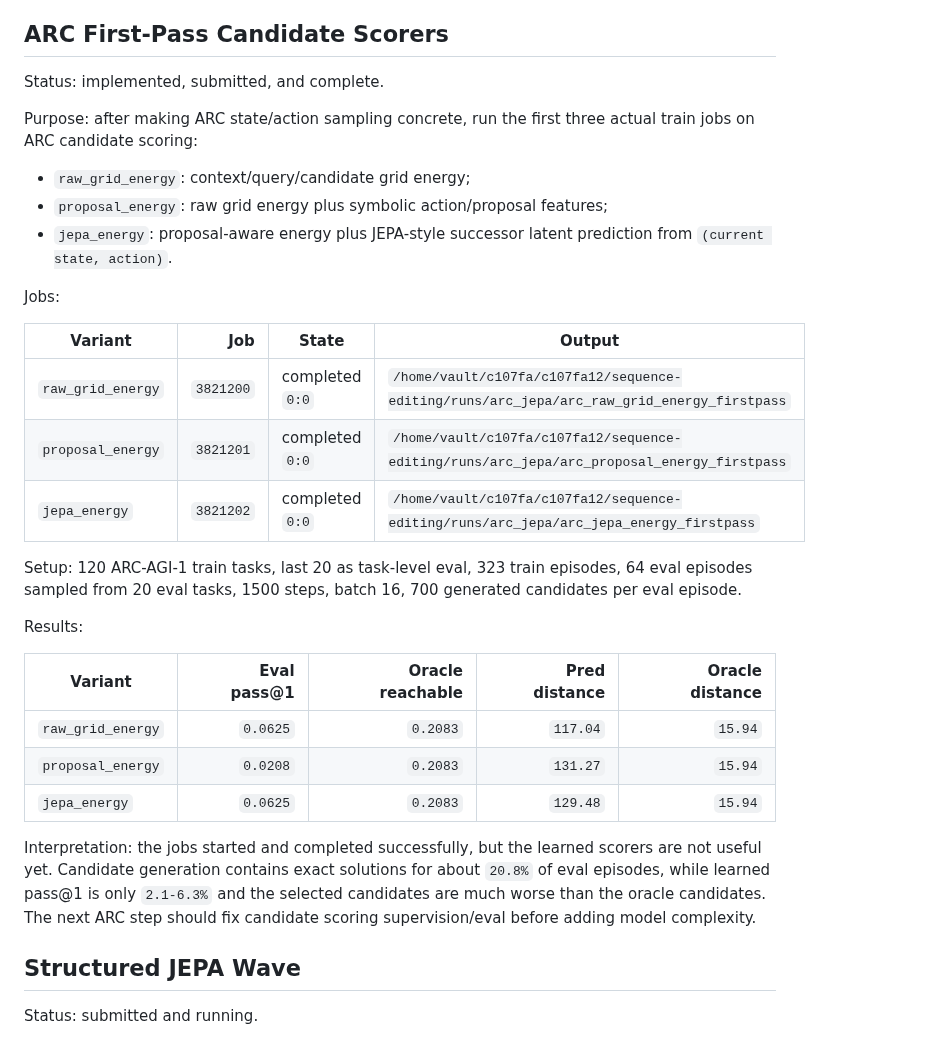
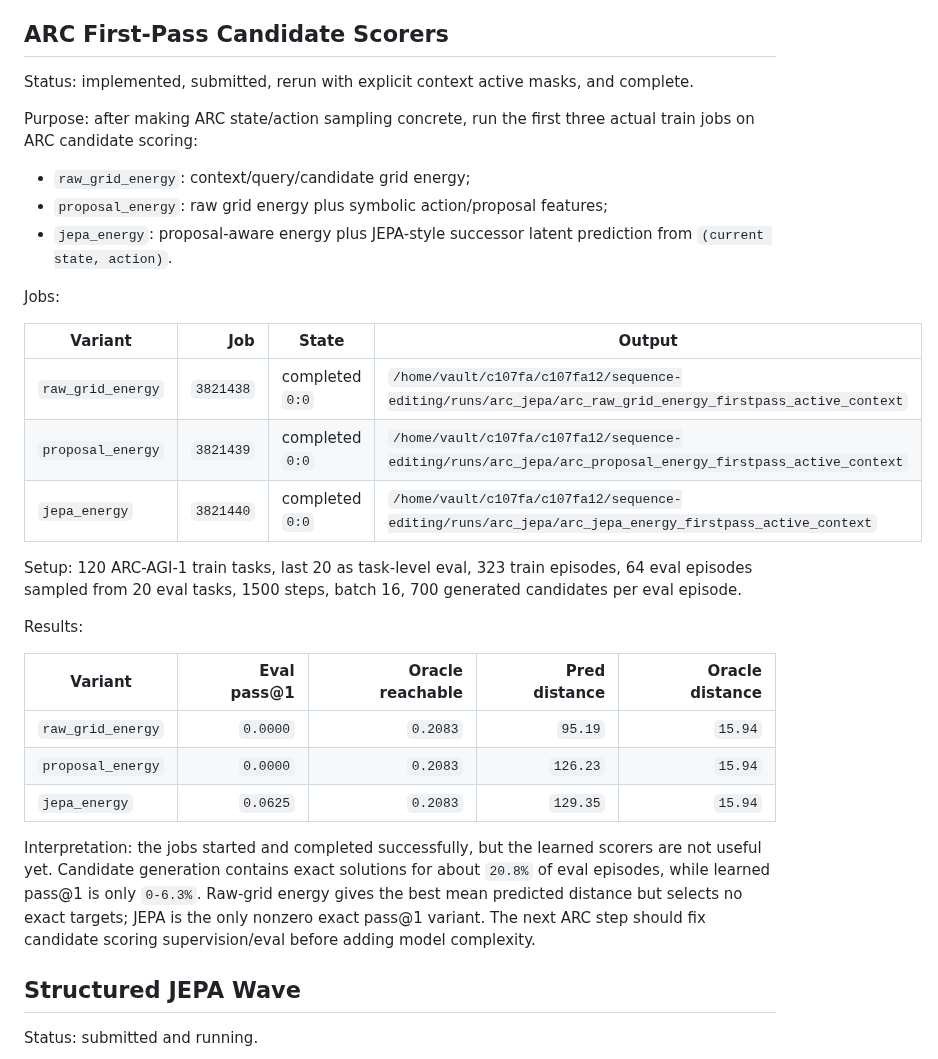
Before and after one commit to Thiggel/SequenceEditingJEPA, a Markdown page: docs/CURRENT_EXPERIMENTS.md, the part around one of its changes. Rendered like a GitHub page.

```diff
--- a/docs/CURRENT_EXPERIMENTS.md
+++ b/docs/CURRENT_EXPERIMENTS.md
@@ -6,7 +6,8 @@ Last updated: 2026-07-07 20:26 CEST
 
 ## ARC First-Pass Candidate Scorers
 
-Status: implemented, submitted, and complete.
+Status: implemented, submitted, rerun with explicit context active masks, and
+complete.
 
 Purpose: after making ARC state/action sampling concrete, run the first three
 actual train jobs on ARC candidate scoring:
@@ -20,9 +21,9 @@ Jobs:
 
 | Variant | Job | State | Output |
 |---|---:|---|---|
-| `raw_grid_energy` | `3821200` | completed `0:0` | `/home/vault/c107fa/c107fa12/sequence-editing/runs/arc_jepa/arc_raw_grid_energy_firstpass` |
-| `proposal_energy` | `3821201` | completed `0:0` | `/home/vault/c107fa/c107fa12/sequence-editing/runs/arc_jepa/arc_proposal_energy_firstpass` |
-| `jepa_energy` | `3821202` | completed `0:0` | `/home/vault/c107fa/c107fa12/sequence-editing/runs/arc_jepa/arc_jepa_energy_firstpass` |
+| `raw_grid_energy` | `3821438` | completed `0:0` | `/home/vault/c107fa/c107fa12/sequence-editing/runs/arc_jepa/arc_raw_grid_energy_firstpass_active_context` |
+| `proposal_energy` | `3821439` | completed `0:0` | `/home/vault/c107fa/c107fa12/sequence-editing/runs/arc_jepa/arc_proposal_energy_firstpass_active_context` |
+| `jepa_energy` | `3821440` | completed `0:0` | `/home/vault/c107fa/c107fa12/sequence-editing/runs/arc_jepa/arc_jepa_energy_firstpass_active_context` |
 
 Setup: 120 ARC-AGI-1 train tasks, last 20 as task-level eval, 323 train
 episodes, 64 eval episodes sampled from 20 eval tasks, 1500 steps, batch 16,
@@ -32,16 +33,16 @@ Results:
 
 | Variant | Eval pass@1 | Oracle reachable | Pred distance | Oracle distance |
 |---|---:|---:|---:|---:|
-| `raw_grid_energy` | `0.0625` | `0.2083` | `117.04` | `15.94` |
-| `proposal_energy` | `0.0208` | `0.2083` | `131.27` | `15.94` |
-| `jepa_energy` | `0.0625` | `0.2083` | `129.48` | `15.94` |
+| `raw_grid_energy` | `0.0000` | `0.2083` | `95.19` | `15.94` |
+| `proposal_energy` | `0.0000` | `0.2083` | `126.23` | `15.94` |
+| `jepa_energy` | `0.0625` | `0.2083` | `129.35` | `15.94` |
 
 Interpretation: the jobs started and completed successfully, but the learned
 scorers are not useful yet. Candidate generation contains exact solutions for
-about `20.8%` of eval episodes, while learned pass@1 is only `2.1-6.3%` and
-the selected candidates are much worse than the oracle candidates. The next
-ARC step should fix candidate scoring supervision/eval before adding model
-complexity.
+about `20.8%` of eval episodes, while learned pass@1 is only `0-6.3%`.
+Raw-grid energy gives the best mean predicted distance but selects no exact
+targets; JEPA is the only nonzero exact pass@1 variant. The next ARC step
+should fix candidate scoring supervision/eval before adding model complexity.
 
 ## Structured JEPA Wave
 
```
Also changed, not shown: other parts of docs/CURRENT_EXPERIMENTS.md (+1 -1 lines), docs/EXPERIMENT_PLAN.md (+1 -1 lines), docs/RESULTS.md (+23 -11 lines).
